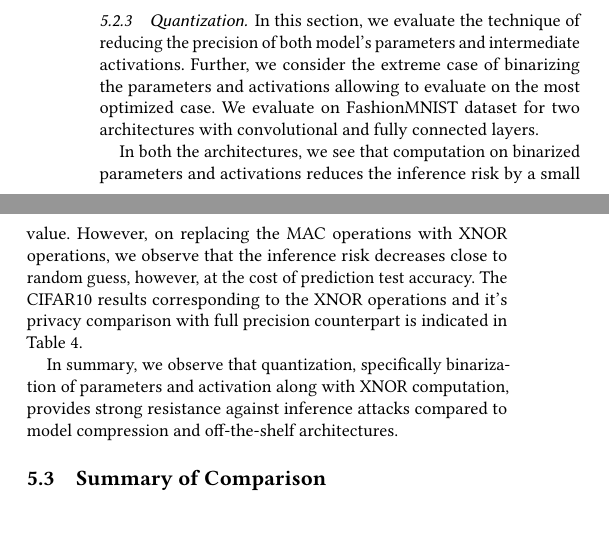
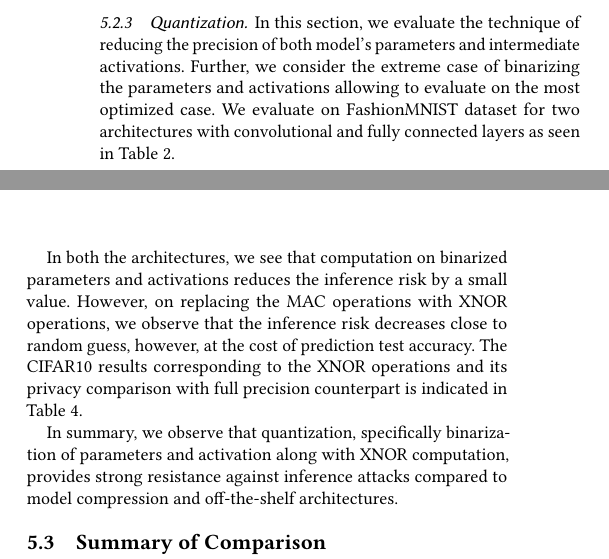
Before and after one commit to vasishtduddu/EmbeddedMIA, a LaTeX paper (Paper/paper.tex, which reads Paper/evaluation.tex): two parts of the columns of page 6 of 11, joined at a grey line, cut so that both start at the same text, the shorter picture padded with empty space. Compiled offline with pdfLaTeX.

Commit message:
Updated references in Section 5

```diff
--- a/Paper/evaluation.tex
+++ b/Paper/evaluation.tex
@@ -162,7 +162,7 @@ This reduction in membership inference accuracy is without any cost of the predi
 
 In this section, we evaluate the technique of reducing the precision of both model's parameters and intermediate activations.
 Further, we consider the extreme case of binarizing the parameters and activations allowing to evaluate on the most optimized case.
-We evaluate on FashionMNIST dataset for two architectures with convolutional and fully connected layers.
+We evaluate on FashionMNIST dataset for two architectures with convolutional and fully connected layers as seen in Table~\ref{fmnist_quantize}.
 
 \begin{table}[!htb]
 \begin{center}
@@ -193,7 +193,7 @@ XNOR-Net & 0.93 MB & 92.67\% & 86.68\% & \cellcolor{green!25}51.74\%\\ %937,000p
 
 In both the architectures, we see that computation on  binarized parameters and activations reduces the inference risk by a small value.
 However, on replacing the MAC operations with XNOR operations, we observe that the inference risk decreases close to random guess, however, at the cost of prediction test accuracy.
-The CIFAR10 results corresponding to the XNOR operations and it's privacy comparison with full precision counterpart is indicated in Table~\ref{cifar10quant}.
+The CIFAR10 results corresponding to the XNOR operations and its privacy comparison with full precision counterpart is indicated in Table~\ref{cifar10quant}.
 
 In summary, we observe that quantization, specifically binarization of parameters and activation along with XNOR computation, provides strong resistance against inference attacks compared to model compression and off-the-shelf architectures.
 
```
Also changed, not shown: Paper/evaluation.tex (2 more changed lines).
